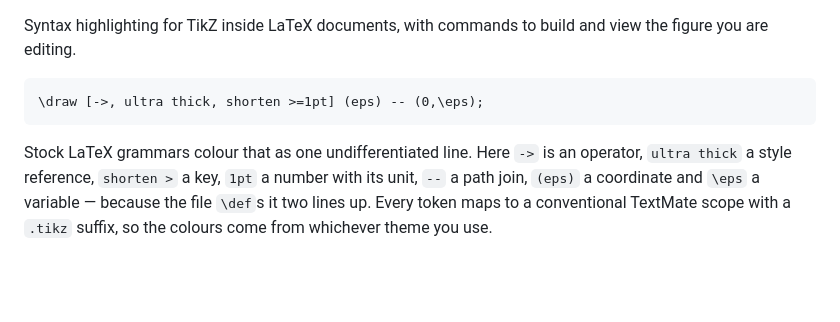
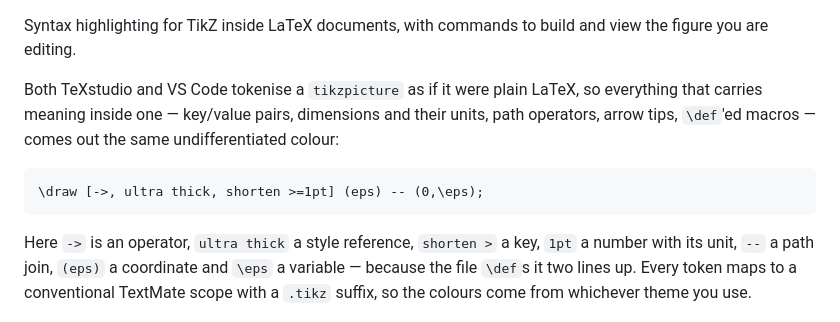
Before and after one commit to Atcold/tikz-vscode-ext, a Markdown page: README.md, the part around the change. GitHub-like rendering; blank space fills up the shorter version.

Commit message:
Put the problem before the example that shows it
The opening ran example, then problem-and-answer in one paragraph, then picture. So the
reader met the code before being told what was wrong with how it looks, and the sentence
naming the fault was carrying the description of the fix on its back.

Now: what every LaTeX grammar does to a tikzpicture, the line it does it to, what this
extension makes of that line instead, the screenshot, and one line on what to see in it.

````diff
--- a/README.md
+++ b/README.md
@@ -1,15 +1,19 @@
 Syntax highlighting for TikZ inside LaTeX documents, with commands to build and view the
 figure you are editing.
+
+Both TeXstudio and VS Code tokenise a `tikzpicture` as if it were plain LaTeX, so
+everything that carries meaning inside one — key/value pairs, dimensions and their units,
+path operators, arrow tips, `\def`'ed macros — comes out the same undifferentiated
+colour:
 
 ```tex
 \draw [->, ultra thick, shorten >=1pt] (eps) -- (0,\eps);
 ```
 
-Stock LaTeX grammars colour that as one undifferentiated line. Here `->` is an operator,
-`ultra thick` a style reference, `shorten >` a key, `1pt` a number with its unit, `--` a
-path join, `(eps)` a coordinate and `\eps` a variable — because the file `\def`s it two
-lines up. Every token maps to a conventional TextMate scope with a `.tikz` suffix, so the
-colours come from whichever theme you use.
+Here `->` is an operator, `ultra thick` a style reference, `shorten >` a key, `1pt` a
+number with its unit, `--` a path join, `(eps)` a coordinate and `\eps` a variable —
+because the file `\def`s it two lines up. Every token maps to a conventional TextMate
+scope with a `.tikz` suffix, so the colours come from whichever theme you use.
 
 ![The same two lines with the extension on: \eps amber where it is defined and where it is used, \draw still cyan, and the arrow tip, the option key, the style, the dimension, the path join and the coordinate each with a colour of their own.](images/highlighting.png)
 
````
